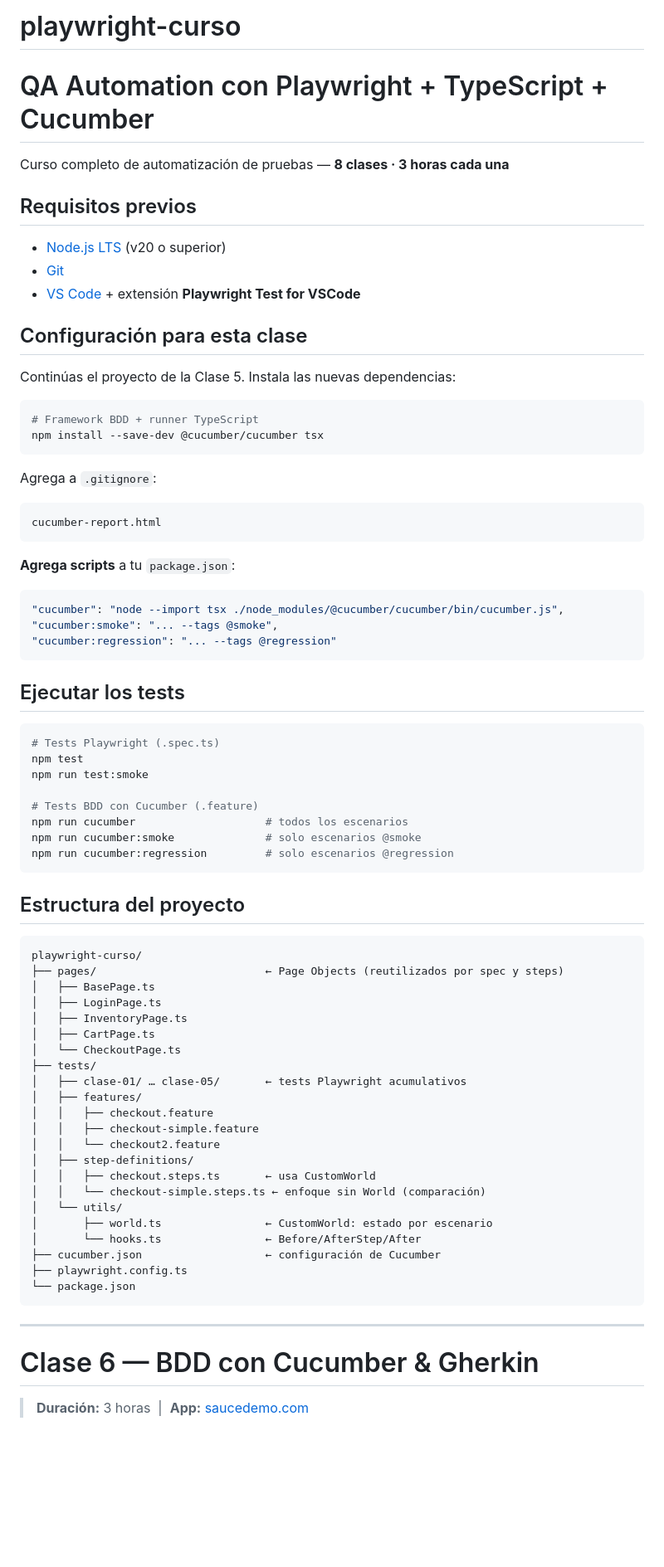
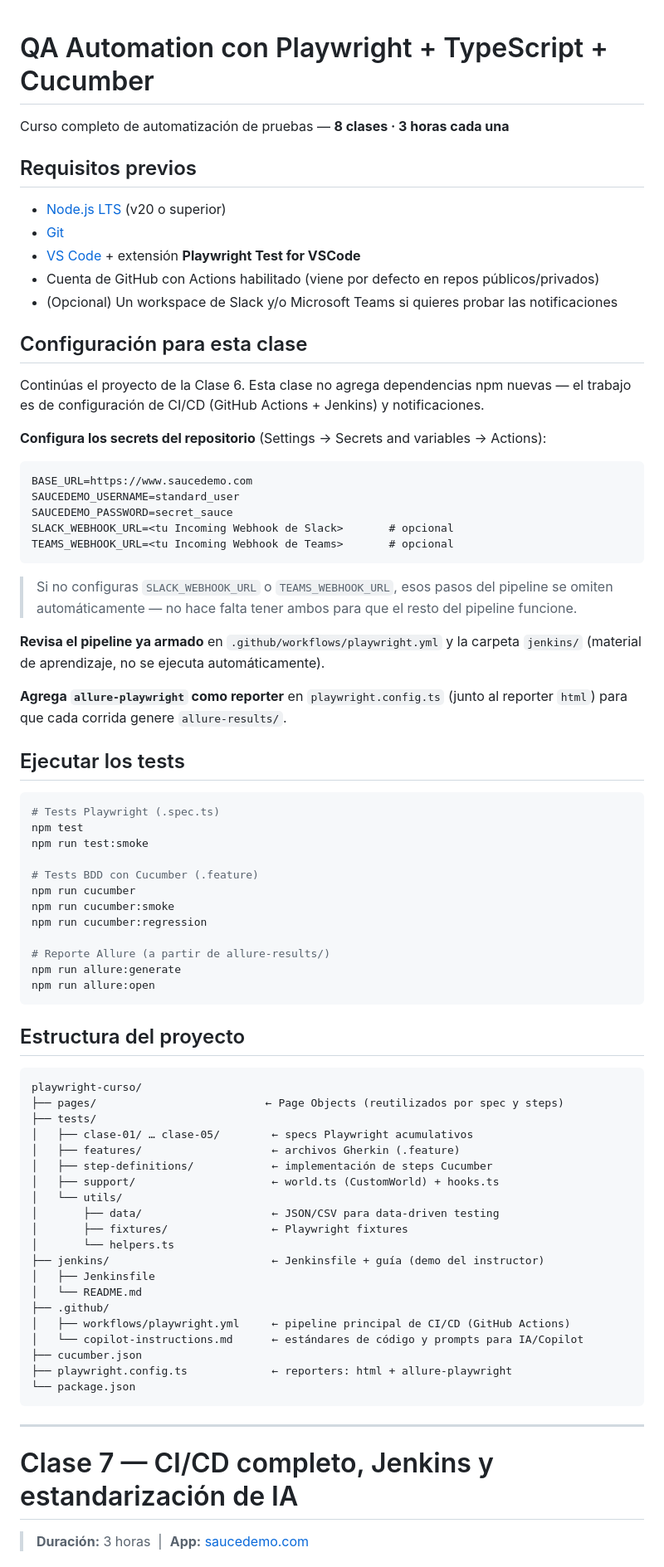
Before and after one commit to BrandLuna/playwright-curso, a Markdown page: README.md, the part around one of its changes. Shown at 83% size. Drawn GitHub-style; blank space fills up the shorter version.

Commit message:
docs: README estandalone para Clase 7 (sin mezclar contenido de Clase 6), sigue el mismo formato que clases 1-6

````diff
--- a/README.md
+++ b/README.md
@@ -1,4 +1,3 @@
-# playwright-curso
 # QA Automation con Playwright + TypeScript + Cucumber
 
 Curso completo de automatización de pruebas — **8 clases · 3 horas cada una**
@@ -8,27 +7,32 @@ Curso completo de automatización de pruebas — **8 clases · 3 horas cada una*
 - [Node.js LTS](https://nodejs.org) (v20 o superior)
 - [Git](https://git-scm.com)
 - [VS Code](https://code.visualstudio.com) + extensión **Playwright Test for VSCode**
+- Cuenta de GitHub con Actions habilitado (viene por defecto en repos públicos/privados)
+- (Opcional) Un workspace de Slack y/o Microsoft Teams si quieres probar las notificaciones
 
 ## Configuración para esta clase
 
-Continúas el proyecto de la Clase 5. Instala las nuevas dependencias:
+Continúas el proyecto de la Clase 6. Esta clase no agrega dependencias npm nuevas — el trabajo es
+de configuración de CI/CD (GitHub Actions + Jenkins) y notificaciones.
 
-```bash
-# Framework BDD + runner TypeScript
-npm install --save-dev @cucumber/cucumber tsx
+**Configura los secrets del repositorio** (Settings → Secrets and variables → Actions):
+
+```
+BASE_URL=https://www.saucedemo.com
+SAUCEDEMO_USERNAME=standard_user
+SAUCEDEMO_PASSWORD=secret_sauce
+SLACK_WEBHOOK_URL=<tu Incoming Webhook de Slack>       # opcional
+TEAMS_WEBHOOK_URL=<tu Incoming Webhook de Teams>       # opcional
 ```
 
-Agrega a `.gitignore`:
-```
-cucumber-report.html
-```
+> Si no configuras `SLACK_WEBHOOK_URL` o `TEAMS_WEBHOOK_URL`, esos pasos del pipeline se omiten
+> automáticamente — no hace falta tener ambos para que el resto del pipeline funcione.
 
-**Agrega scripts** a tu `package.json`:
-```json
-"cucumber": "node --import tsx ./node_modules/@cucumber/cucumber/bin/cucumber.js",
-"cucumber:smoke": "... --tags @smoke",
-"cucumber:regression": "... --tags @regression"
-```
+**Revisa el pipeline ya armado** en `.github/workflows/playwright.yml` y la carpeta `jenkins/`
+(material de aprendizaje, no se ejecuta automáticamente).
+
+**Agrega `allure-playwright` como reporter** en `playwright.config.ts` (junto al reporter `html`)
+para que cada corrida genere `allure-results/`.
 
 ## Ejecutar los tests
 
@@ -38,9 +42,13 @@ npm test
 npm run test:smoke
 
 # Tests BDD con Cucumber (.feature)
-npm run cucumber                    # todos los escenarios
-npm run cucumber:smoke              # solo escenarios @smoke
-npm run cucumber:regression         # solo escenarios @regression
+npm run cucumber
+npm run cucumber:smoke
+npm run cucumber:regression
+
+# Reporte Allure (a partir de allure-results/)
+npm run allure:generate
+npm run allure:open
 ```
 
 ## Estructura del proyecto
@@ -48,30 +56,28 @@ npm run cucumber:regression         # solo escenarios @regression
 ```
 playwright-curso/
 ├── pages/                          ← Page Objects (reutilizados por spec y steps)
-│   ├── BasePage.ts
-│   ├── LoginPage.ts
-│   ├── InventoryPage.ts
-│   ├── CartPage.ts
-│   └── CheckoutPage.ts
 ├── tests/
-│   ├── clase-01/ … clase-05/       ← tests Playwright acumulativos
-│   ├── features/
-│   │   ├── checkout.feature
-│   │   ├── checkout-simple.feature
-│   │   └── checkout2.feature
-│   ├── step-definitions/
-│   │   ├── checkout.steps.ts       ← usa CustomWorld
-│   │   └── checkout-simple.steps.ts ← enfoque sin World (comparación)
+│   ├── clase-01/ … clase-05/        ← specs Playwright acumulativos
+│   ├── features/                    ← archivos Gherkin (.feature)
+│   ├── step-definitions/            ← implementación de steps Cucumber
+│   ├── support/                     ← world.ts (CustomWorld) + hooks.ts
 │   └── utils/
-│       ├── world.ts                ← CustomWorld: estado por escenario
-│       └── hooks.ts                ← Before/AfterStep/After
-├── cucumber.json                   ← configuración de Cucumber
-├── playwright.config.ts
+│       ├── data/                    ← JSON/CSV para data-driven testing
+│       ├── fixtures/                ← Playwright fixtures
+│       └── helpers.ts
+├── jenkins/                         ← Jenkinsfile + guía (demo del instructor)
+│   ├── Jenkinsfile
+│   └── README.md
+├── .github/
+│   ├── workflows/playwright.yml     ← pipeline principal de CI/CD (GitHub Actions)
+│   └── copilot-instructions.md      ← estándares de código y prompts para IA/Copilot
+├── cucumber.json
+├── playwright.config.ts             ← reporters: html + allure-playwright
 └── package.json
 ```
 
 ---
 
-# Clase 6 — BDD con Cucumber & Gherkin
+# Clase 7 — CI/CD completo, Jenkins y estandarización de IA
 
 > **Duración:** 3 horas &nbsp;|&nbsp; **App:** [saucedemo.com](https://www.saucedemo.com)
````
Also changed, not shown: other parts of README.md (+87 -256 lines).
